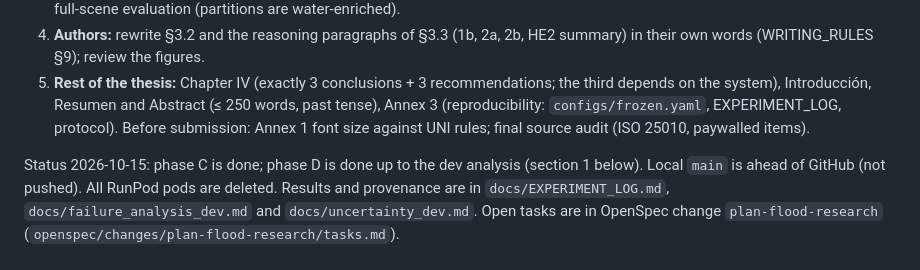
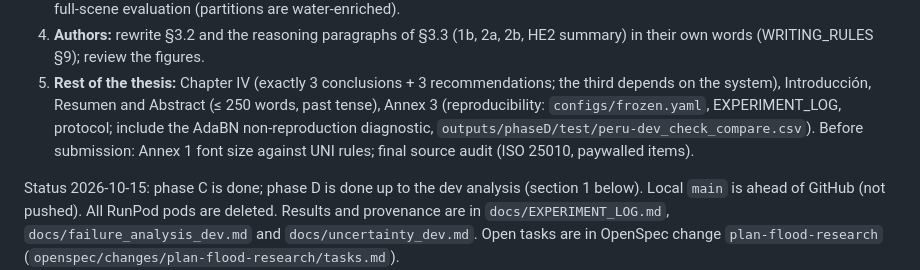
Before and after one commit to gersongams/peru-flood-segmentation, a Markdown page: docs/NEXT_STEPS.md, the part around the change. Rendered like a GitHub page.

```diff
--- a/docs/NEXT_STEPS.md
+++ b/docs/NEXT_STEPS.md
@@ -29,7 +29,8 @@ Chapters I–II: drafted, three external reviews applied. Chapter III: §3.1.1
    their own words (WRITING_RULES §9); review the figures.
 5. **Rest of the thesis:** Chapter IV (exactly 3 conclusions + 3 recommendations; the third
    depends on the system), Introducción, Resumen and Abstract (≤ 250 words, past tense),
-   Annex 3 (reproducibility: `configs/frozen.yaml`, EXPERIMENT_LOG, protocol). Before
+   Annex 3 (reproducibility: `configs/frozen.yaml`, EXPERIMENT_LOG, protocol; include the AdaBN
+   non-reproduction diagnostic, `outputs/phaseD/test/peru-dev_check_compare.csv`). Before
    submission: Annex 1 font size against UNI rules; final source audit (ISO 25010, paywalled items).
 
 
```
Also changed, not shown: docs/METHODS_NOTES.md (+11 -0 lines).
